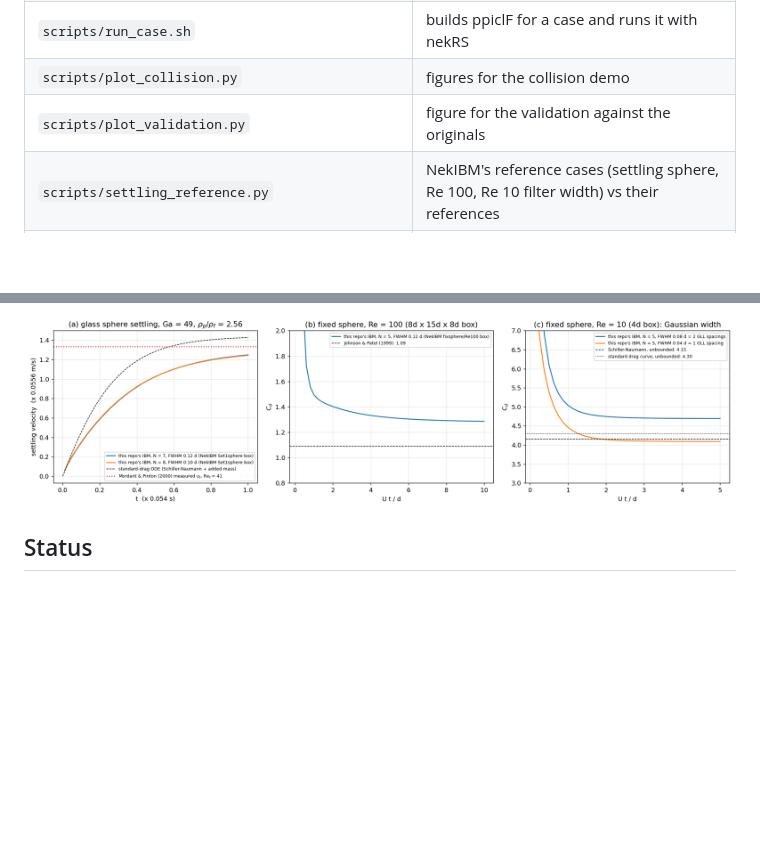
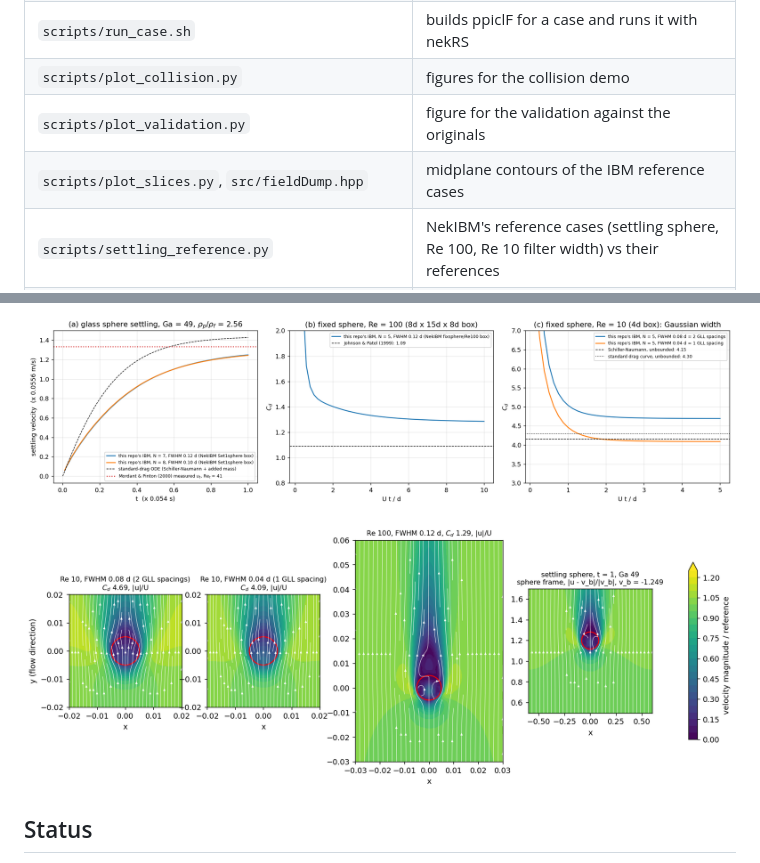
Before and after one commit to BCKim55/NekRS-EL-IBM, a Markdown page: README.md, 2 parts joined by grey strips. Drawn GitHub-style; pictures changed too: docs/img/ibm_slices.png (added); blank space fills up the shorter version.

Commit message:
midplane contours of the IBM reference cases (fieldDump.hpp, plot_slices.py)

```diff
--- a/README.md
+++ b/README.md
@@ -42,6 +42,7 @@ centre 0.47 d_p from the surface, touching at 0.5 d_p).*
 | `scripts/run_case.sh` | builds ppiclF for a case and runs it with nekRS |
 | `scripts/plot_collision.py` | figures for the collision demo |
 | `scripts/plot_validation.py` | figure for the validation against the originals |
+| `scripts/plot_slices.py`, `src/fieldDump.hpp` | midplane contours of the IBM reference cases |
 | `scripts/settling_reference.py` | NekIBM's reference cases (settling sphere, Re 100, Re 10 filter width) vs their references |
 | `scripts/ppiclf_regression.py` | pristine vs patched ppiclF on ppiclF's own `stokes_2d` example |
 | `cases/settling_twoway/nek5000_reference` | the settling box on Nek5000 v19 + unpatched ppiclF (reference for section 5 of the design doc) |
@@ -99,6 +100,8 @@ NekIBM's own reference cases (Mordant & Pinton settling sphere, Johnson & Patel
 
 ![NekIBM reference cases](docs/img/nekibm_refs.png)
 
+![midplane slices of the same runs](docs/img/ibm_slices.png)
+
 ## Status
 
 - [x] ppiclF linked into a nekRS UDF (host-staged; ppiclF runs on CPU)
```
Also changed, not shown: docs/design.md (+10 -0 lines), 5 other files.
